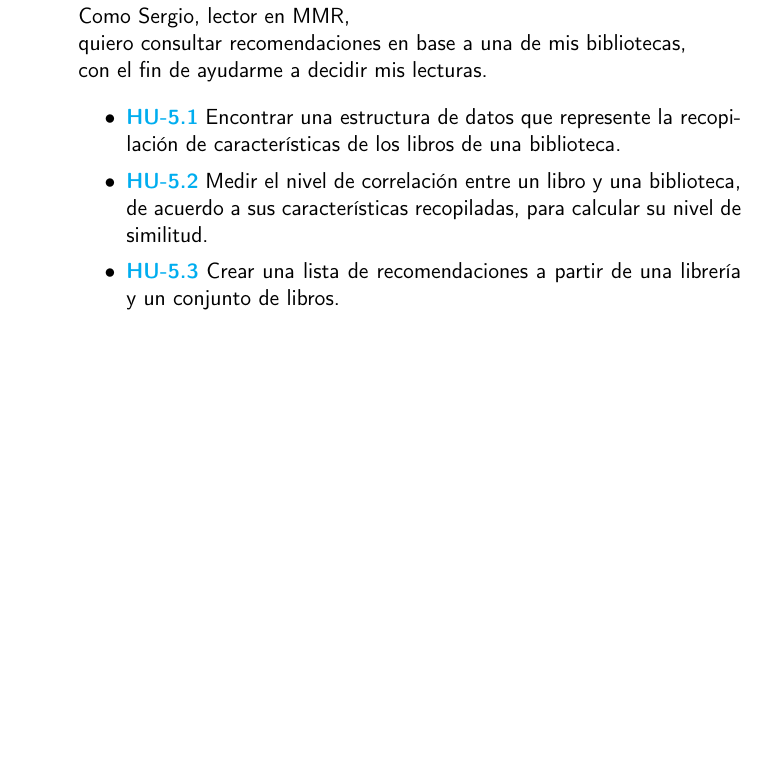
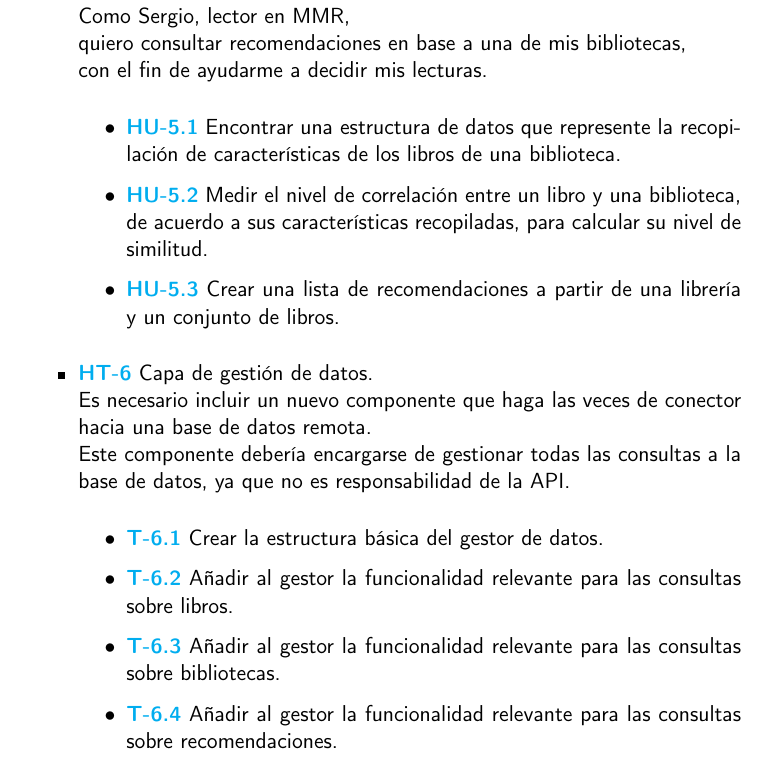
Before and after one commit to Anglepi/My-Many-Reads, a LaTeX book (docs/tex/proyecto.tex, which reads docs/tex/secciones/05_implementacion.tex): part of page 47 of 65, cut so that both start at the same text, the shorter picture padded with empty space. Compiled offline with pdfLaTeX.

Commit message:
Add missing technical story to docs

```diff
--- a/docs/tex/secciones/05_implementacion.tex
+++ b/docs/tex/secciones/05_implementacion.tex
@@ -66,6 +66,15 @@ Así mismo cabe mencionar que el primer \textit{milestone} del proyecto se exclu
         \item \href{https://github.com/Anglepi/My-Many-Reads/issues/66}{\textbf{HU-5.1}} Encontrar una estructura de datos que represente la recopilación de características de los libros de una biblioteca.
         \item \href{https://github.com/Anglepi/My-Many-Reads/issues/67}{\textbf{HU-5.2}} Medir el nivel de correlación entre un libro y una biblioteca, de acuerdo a sus características recopiladas, para calcular su nivel de similitud.
         \item \href{https://github.com/Anglepi/My-Many-Reads/issues/68}{\textbf{HU-5.3}} Crear una lista de recomendaciones a partir de una librería y un conjunto de libros.
+    \end{itemize}
+    \item \href{https://github.com/Anglepi/My-Many-Reads/issues/76}{\textbf{HT-6}} Capa de gestión de datos. \\
+    Es necesario incluir un nuevo componente que haga las veces de conector hacia una base de datos remota. \\
+    Este componente debería encargarse de gestionar todas las consultas a la base de datos, ya que no es responsabilidad de la API.
+    \begin{itemize}
+        \item \href{https://github.com/Anglepi/My-Many-Reads/issues/77}{\textbf{T-6.1}} Crear la estructura básica del gestor de datos.
+        \item \href{https://github.com/Anglepi/My-Many-Reads/issues/78}{\textbf{T-6.2}} Añadir al gestor la funcionalidad relevante para las consultas sobre libros.
+        \item \href{https://github.com/Anglepi/My-Many-Reads/issues/79}{\textbf{T-6.3}} Añadir al gestor la funcionalidad relevante para las consultas sobre bibliotecas.
+        \item \href{https://github.com/Anglepi/My-Many-Reads/issues/80}{\textbf{T-6.4}} Añadir al gestor la funcionalidad relevante para las consultas sobre recomendaciones.
     \end{itemize}
 \end{itemize}
 
```
